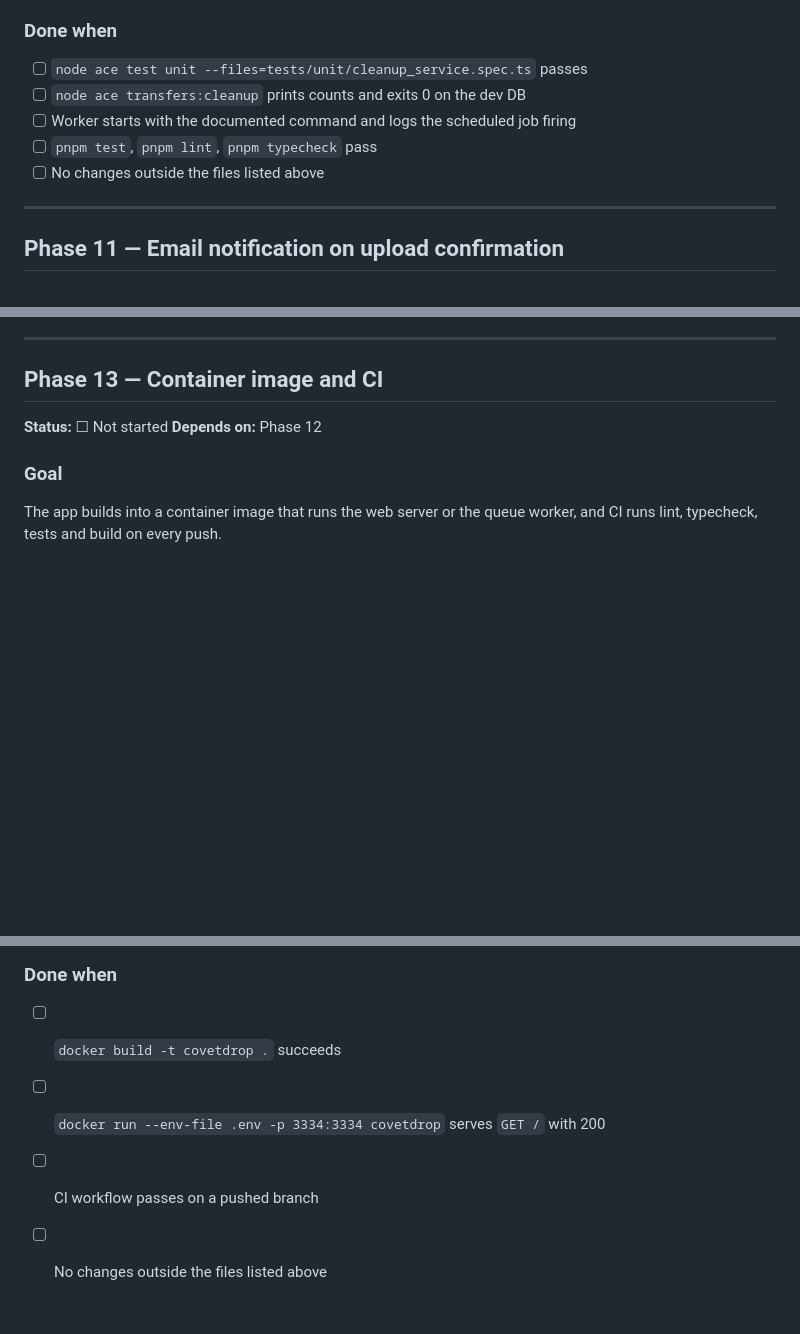
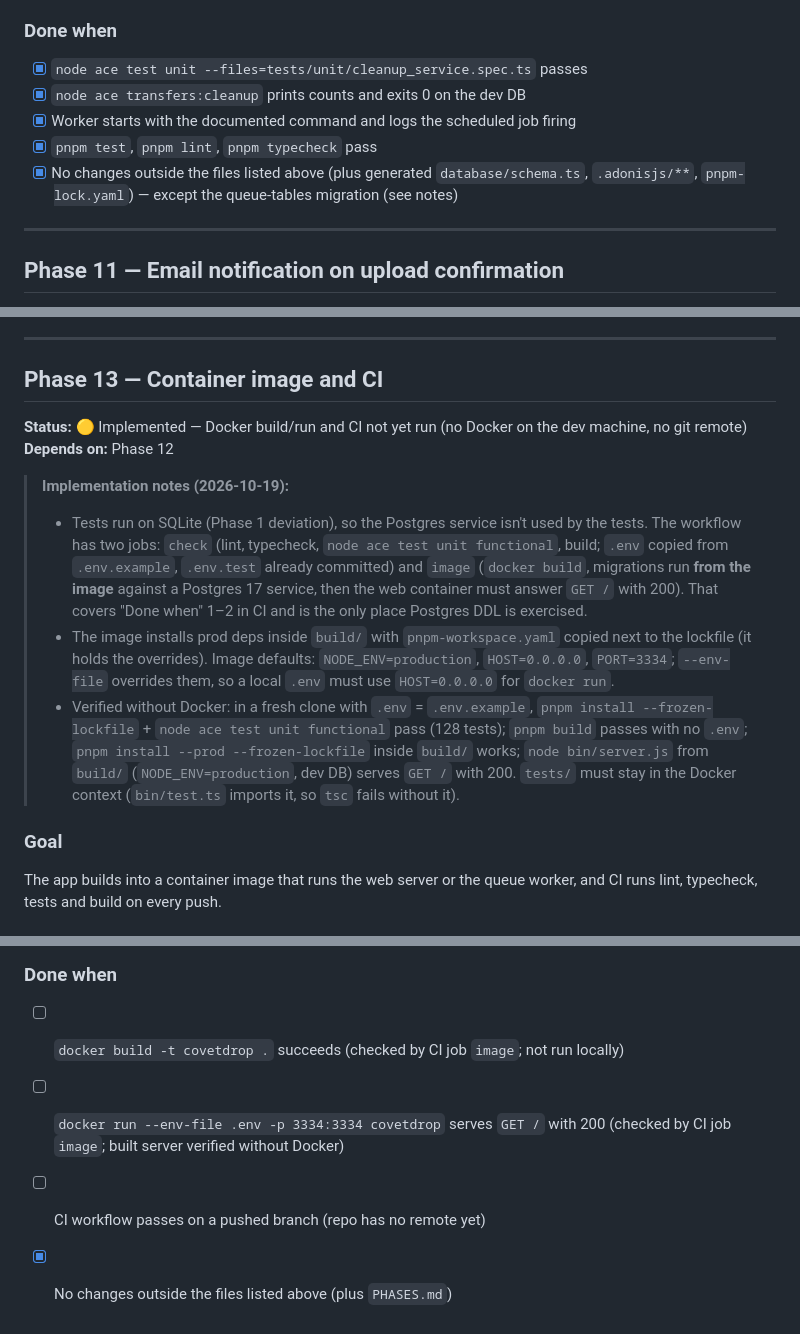
Before and after one commit to Digital-Covet/share, a Markdown page: PHASES.md, 3 parts joined by grey strips. Drawn GitHub-style; blank space fills up the shorter version.

```diff
--- a/PHASES.md
+++ b/PHASES.md
@@ -703,11 +703,11 @@ Cleanup rules (in batches of 100):
 4. Tests: expired → soft-deleted and objects removed; unexpired confirmed untouched; unconfirmed older than 24 h → soft-deleted and every object under `transfers/<id>/` removed; unconfirmed younger than 24 h untouched; a transfer soft-deleted by a user (Phase 8) has its objects removed; a missing object doesn't fail the run; running twice is a no-op the second time; a `StorageService.delete` failure leaves that file's `deleted_at` NULL so the next run retries.
 
 ### Done when
-- [ ] `node ace test unit --files=tests/unit/cleanup_service.spec.ts` passes
-- [ ] `node ace transfers:cleanup` prints counts and exits 0 on the dev DB
-- [ ] Worker starts with the documented command and logs the scheduled job firing
-- [ ] `pnpm test`, `pnpm lint`, `pnpm typecheck` pass
-- [ ] No changes outside the files listed above
+- [x] `node ace test unit --files=tests/unit/cleanup_service.spec.ts` passes
+- [x] `node ace transfers:cleanup` prints counts and exits 0 on the dev DB
+- [x] Worker starts with the documented command and logs the scheduled job firing
+- [x] `pnpm test`, `pnpm lint`, `pnpm typecheck` pass
+- [x] No changes outside the files listed above (plus generated `database/schema.ts`, `.adonisjs/**`, `pnpm-lock.yaml`) — except the queue-tables migration (see notes)
 
 ---
 
@@ -803,8 +803,13 @@ Spec: structured logs, traces on transfer creation and download resolution, metr
 
 ## Phase 13 — Container image and CI
 
-**Status:** ☐ Not started
+**Status:** 🟡 Implemented — Docker build/run and CI not yet run (no Docker on the dev machine, no git remote)
 **Depends on:** Phase 12
+
+> **Implementation notes (2026-10-19):**
+> - Tests run on SQLite (Phase 1 deviation), so the Postgres service isn't used by the tests. The workflow has two jobs: `check` (lint, typecheck, `node ace test unit functional`, build; `.env` copied from `.env.example`, `.env.test` already committed) and `image` (`docker build`, migrations run **from the image** against a Postgres 17 service, then the web container must answer `GET /` with 200). That covers "Done when" 1–2 in CI and is the only place Postgres DDL is exercised.
+> - The image installs prod deps inside `build/` with `pnpm-workspace.yaml` copied next to the lockfile (it holds the overrides). Image defaults: `NODE_ENV=production`, `HOST=0.0.0.0`, `PORT=3334`; `--env-file` overrides them, so a local `.env` must use `HOST=0.0.0.0` for `docker run`.
+> - Verified without Docker: in a fresh clone with `.env` = `.env.example`, `pnpm install --frozen-lockfile` + `node ace test unit functional` pass (128 tests); `pnpm build` passes with no `.env`; `pnpm install --prod --frozen-lockfile` inside `build/` works; `node bin/server.js` from `build/` (`NODE_ENV=production`, dev DB) serves `GET /` with 200. `tests/` must stay in the Docker context (`bin/test.ts` imports it, so `tsc` fails without it).
 
 ### Goal
 The app builds into a container image that runs the web server or the queue worker, and CI runs lint, typecheck, tests and build on every push.
@@ -828,7 +833,7 @@ Spec: containerized stateless Adonis replicas; migrations run as a CI/CD step; d
 3. Document run commands.
 
 ### Done when
-- [ ] `docker build -t covetdrop .` succeeds
-- [ ] `docker run --env-file .env -p 3334:3334 covetdrop` serves `GET /` with 200
-- [ ] CI workflow passes on a pushed branch
-- [ ] No changes outside the files listed above
+- [ ] `docker build -t covetdrop .` succeeds (checked by CI job `image`; not run locally)
+- [ ] `docker run --env-file .env -p 3334:3334 covetdrop` serves `GET /` with 200 (checked by CI job `image`; built server verified without Docker)
+- [ ] CI workflow passes on a pushed branch (repo has no remote yet)
+- [x] No changes outside the files listed above (plus `PHASES.md`)
```
Also changed, not shown: other parts of PHASES.md (+1 -1 lines), docs/operations.md (+39 -1 lines).
